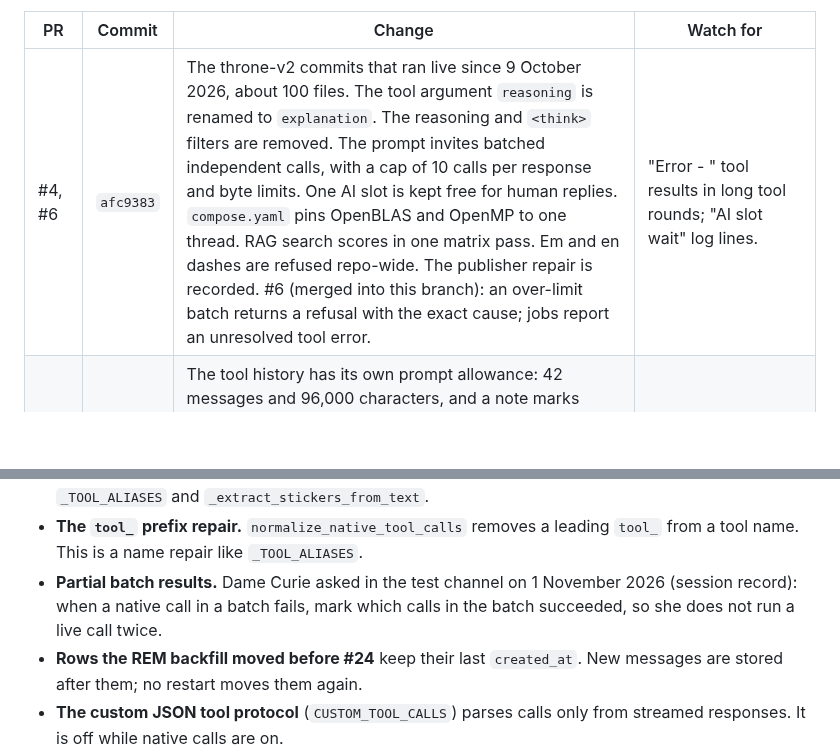
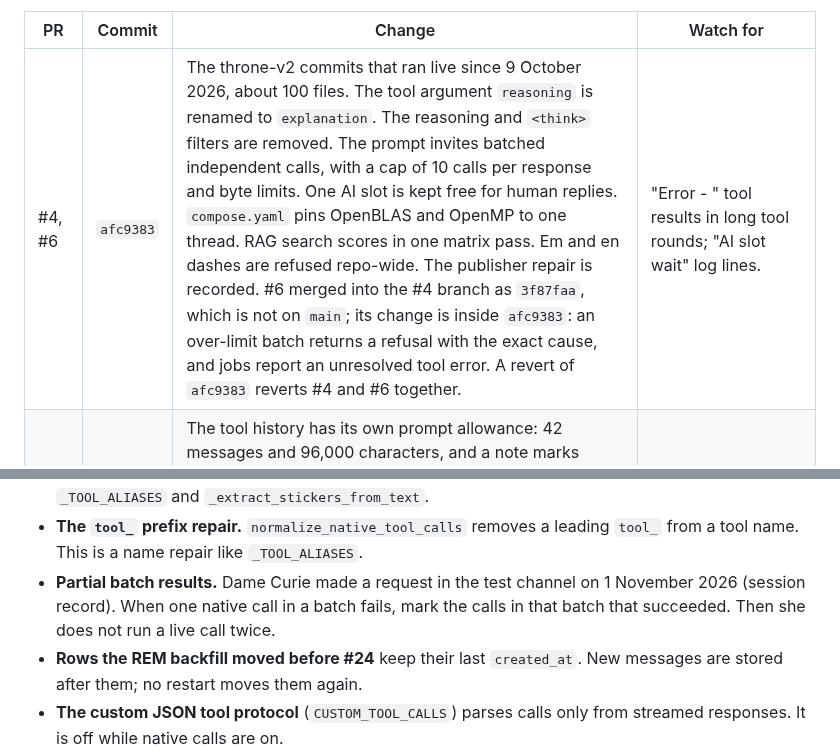
Before and after one commit to donpimponnousacondom-afk/dame-curie, a Markdown page: docs/STATUS.md, 2 parts joined by grey strips. Drawn GitHub-style; blank space fills up the shorter version.

```diff
--- a/docs/STATUS.md
+++ b/docs/STATUS.md
@@ -30,6 +30,6 @@ How to revert one change:
 
 | PR | Commit | Change | Watch for |
 | --- | --- | --- | --- |
-| #4, #6 | `afc9383` | The throne-v2 commits that ran live since 9 October 2026, about 100 files. The tool argument `reasoning` is renamed to `explanation`. The reasoning and `<think>` filters are removed. The prompt invites batched independent calls, with a cap of 10 calls per response and byte limits. One AI slot is kept free for human replies. `compose.yaml` pins OpenBLAS and OpenMP to one thread. RAG search scores in one matrix pass. Em and en dashes are refused repo-wide. The publisher repair is recorded. #6 (merged into this branch): an over-limit batch returns a refusal with the exact cause; jobs report an unresolved tool error. | "Error - " tool results in long tool rounds; "AI slot wait" log lines. |
+| #4, #6 | `afc9383` | The throne-v2 commits that ran live since 9 October 2026, about 100 files. The tool argument `reasoning` is renamed to `explanation`. The reasoning and `<think>` filters are removed. The prompt invites batched independent calls, with a cap of 10 calls per response and byte limits. One AI slot is kept free for human replies. `compose.yaml` pins OpenBLAS and OpenMP to one thread. RAG search scores in one matrix pass. Em and en dashes are refused repo-wide. The publisher repair is recorded. #6 merged into the #4 branch as `3f87faa`, which is not on `main`; its change is inside `afc9383`: an over-limit batch returns a refusal with the exact cause, and jobs report an unresolved tool error. A revert of `afc9383` reverts #4 and #6 together. | "Error - " tool results in long tool rounds; "AI slot wait" log lines. |
 | #7 | `57083ed` | The tool history has its own prompt allowance: 42 messages and 96,000 characters, and a note marks dropped rounds. `DAME_CURIE_PUBLIC_BASE_URL` is renamed to `DAME_CURIE_IMAGE_PUBLIC_BASE_URL`; the old name stops startup with its cause. `see_image` and `image_generator` read her own images from disk. Reasoning-shaped JSON stays visible. The bot class is renamed to `DameCurieBot`. `instance.py` refuses to start without the smoke directories, and `compose.yaml` mounts them. The voice wake word default is `curie`. | Forgetting earlier tool results; wrong image links; startup refusal after a config change. |
 | #8 | `8d72c97` | Background jobs compact their history with a model summary at about 180,000 tokens. | "compacted" notes in job threads; jobs that fail with a compaction cause. |
@@ -71,10 +71,10 @@ How to revert one change:
 - **The `tool_` prefix repair.** `normalize_native_tool_calls` removes a
   leading `tool_` from a tool name. This is a name repair like
   `_TOOL_ALIASES`.
-- **Partial batch results.** Dame Curie asked in the test channel on
-  1 November 2026 (session record): when a native call in a batch
-  fails, mark which calls in the batch succeeded, so she does not run a
-  live call twice.
+- **Partial batch results.** Dame Curie made a request in the test
+  channel on 1 November 2026 (session record). When one native call in
+  a batch fails, mark the calls in that batch that succeeded. Then she
+  does not run a live call twice.
 - **Rows the REM backfill moved before #24** keep their last
   `created_at`. New messages are stored after them; no restart moves
   them again.
```
Also changed, not shown: other parts of docs/STATUS.md (+9 -9 lines).
